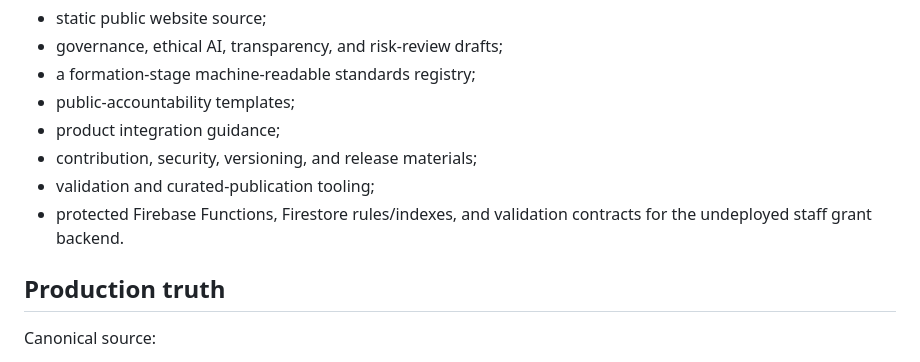
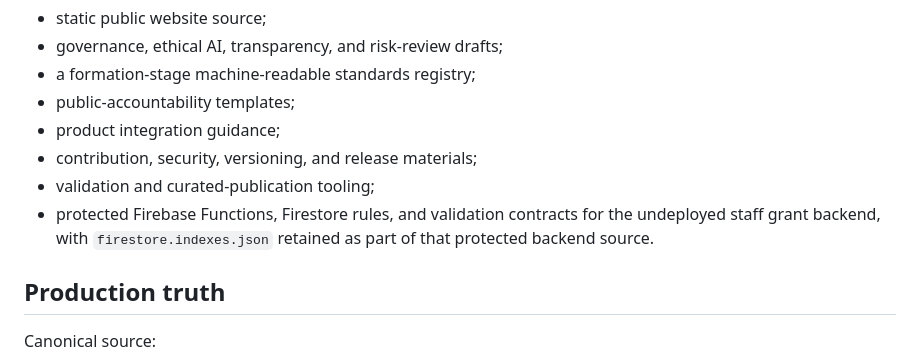
Before and after one commit to LifeLoggerAI/urai-foundation, a Markdown page: README.md, the part around the change. Rendered like a GitHub page.

Commit message:
docs: restore staff backend validation phrase

```diff
--- a/README.md
+++ b/README.md
@@ -23,7 +23,7 @@ The repository contains:
 - product integration guidance;
 - contribution, security, versioning, and release materials;
 - validation and curated-publication tooling;
-- protected Firebase Functions, Firestore rules/indexes, and validation contracts for the undeployed staff grant backend.
+- protected Firebase Functions, Firestore rules, and validation contracts for the undeployed staff grant backend, with `firestore.indexes.json` retained as part of that protected backend source.
 
 ## Production truth
 
```
